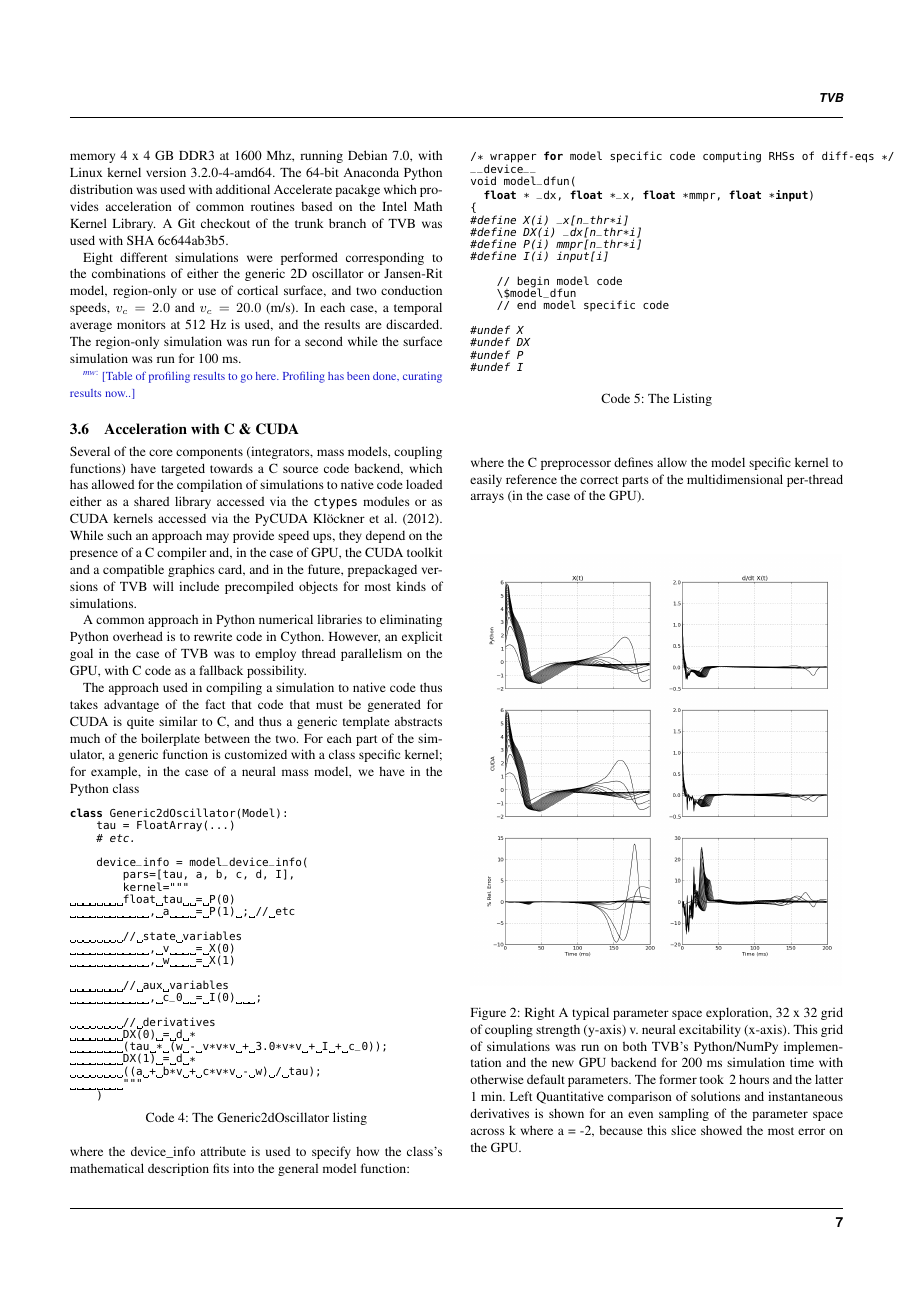
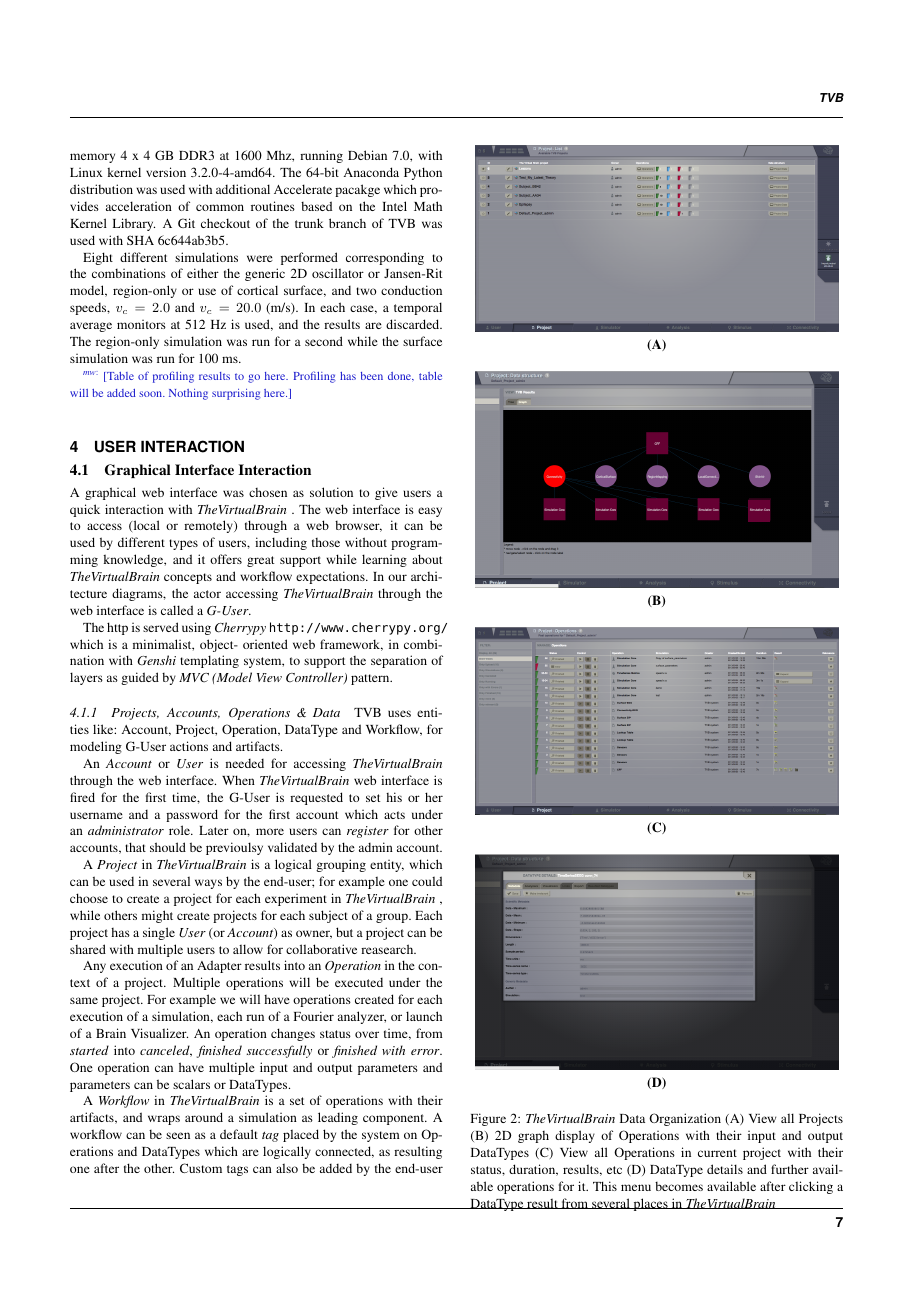
Before and after one commit to the-virtual-brain/tvb-pin-paper, a LaTeX paper (main.tex, which reads simulator.tex): page 7 of 15 before the commit and page 7 of 13 after it. Compiled offline with pdfLaTeX.

Commit message:
Finish simulator for now

```diff
--- a/simulator.tex
+++ b/simulator.tex
@@ -232,8 +232,8 @@ of the execution time and memory required in typical simulations.
 	run for a second while the surface simulation was run for 100 ms.
 
 	\note[mw]{Table of profiling results to go here. Profiling has been done,
-	curating results now..}
+	table will be added soon. Nothing surprising here.}
 
-\subsection{Acceleration with C \& CUDA}
+%\subsection{Acceleration with C \& CUDA}
 
-	\input{c-cuda.tex}
+%	\input{c-cuda.tex}
```
